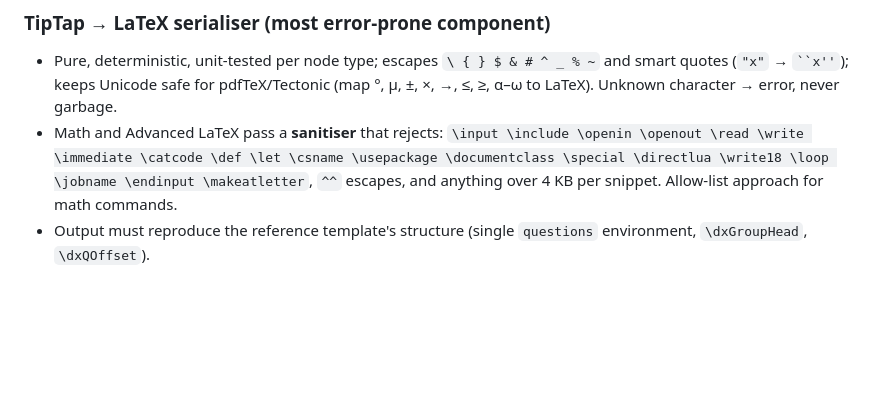
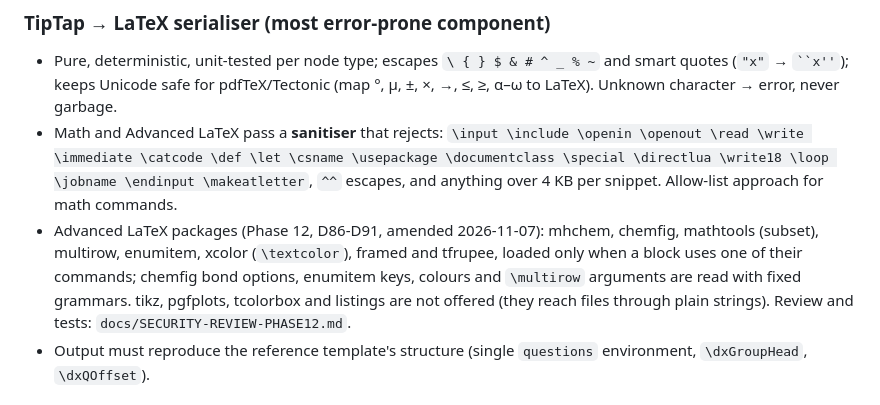
Before and after one commit to krishnarajsinhdodiya/DRAFTEX, a Markdown page: docs/SPEC.md, the part around the change. Rendered like a GitHub page; blank space fills up the shorter version.

```diff
--- a/docs/SPEC.md
+++ b/docs/SPEC.md
@@ -292,6 +292,13 @@ Built-ins can't be edited; "Save as new" is the way to change them.
   \let \csname \usepackage \documentclass \special \directlua \write18
   \loop \jobname \endinput \makeatletter`, `^^` escapes, and anything over
   4 KB per snippet. Allow-list approach for math commands.
+- Advanced LaTeX packages (Phase 12, D86-D91, amended 2026-11-07): mhchem,
+  chemfig, mathtools (subset), multirow, enumitem, xcolor (`\textcolor`),
+  framed and tfrupee, loaded only when a block uses one of their commands;
+  chemfig bond options, enumitem keys, colours and `\multirow` arguments are
+  read with fixed grammars. tikz, pgfplots, tcolorbox and listings are not
+  offered (they reach files through plain strings). Review and tests:
+  `docs/SECURITY-REVIEW-PHASE12.md`.
 - Output must reproduce the reference template's structure (single
   `questions` environment, `\dxGroupHead`, `\dxQOffset`).
 
```
Also changed, not shown: README.md (+5 -1 lines), docs/USER_GUIDE.md (+25 -0 lines), docs/user-guide/18-advanced-latex.png (added), 2 other files.
